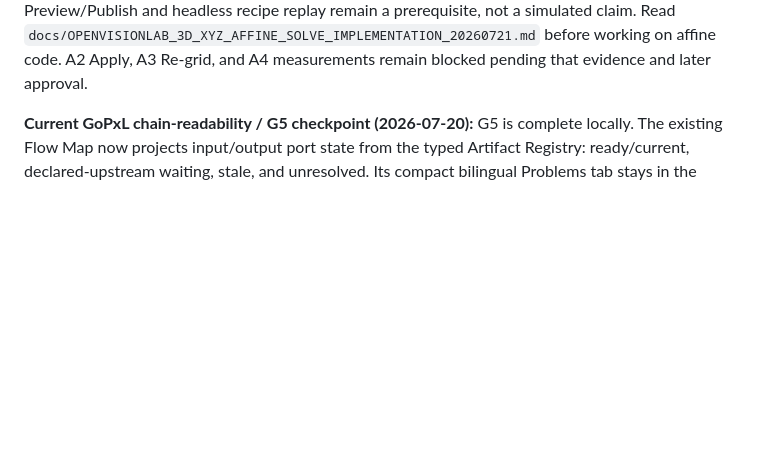
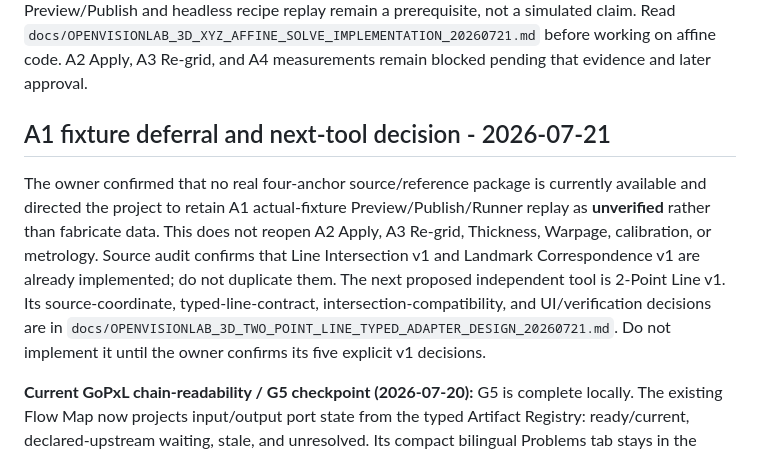
Before and after one commit to Noah8218/OpenVisionLab-3D-Studio, a Markdown page: docs/OPENVISIONLAB_3D_NEXT_SESSION_HANDOFF.md, the part around the change. GitHub-like rendering; blank space fills up the shorter version.

Commit message:
docs: define two point line adapter

```diff
--- a/docs/OPENVISIONLAB_3D_NEXT_SESSION_HANDOFF.md
+++ b/docs/OPENVISIONLAB_3D_NEXT_SESSION_HANDOFF.md
@@ -49,6 +49,19 @@ simulated claim. Read
 `docs/OPENVISIONLAB_3D_XYZ_AFFINE_SOLVE_IMPLEMENTATION_20260721.md` before
 working on affine code. A2 Apply, A3 Re-grid, and A4 measurements remain
 blocked pending that evidence and later approval.
+
+## A1 fixture deferral and next-tool decision - 2026-07-21
+
+The owner confirmed that no real four-anchor source/reference package is
+currently available and directed the project to retain A1 actual-fixture
+Preview/Publish/Runner replay as **unverified** rather than fabricate data.
+This does not reopen A2 Apply, A3 Re-grid, Thickness, Warpage, calibration,
+or metrology. Source audit confirms that Line Intersection v1 and Landmark
+Correspondence v1 are already implemented; do not duplicate them. The next
+proposed independent tool is 2-Point Line v1. Its source-coordinate,
+typed-line-contract, intersection-compatibility, and UI/verification decisions
+are in `docs/OPENVISIONLAB_3D_TWO_POINT_LINE_TYPED_ADAPTER_DESIGN_20260721.md`.
+Do not implement it until the owner confirms its five explicit v1 decisions.
 
 **Current GoPxL chain-readability / G5 checkpoint (2026-07-20):** G5 is
 complete locally. The existing Flow Map now projects input/output port state
```
Also changed, not shown: docs/OPENVISIONLAB_3D_TWO_POINT_LINE_TYPED_ADAPTER_DESIGN_20260721.md (added, +193 -0 lines).
